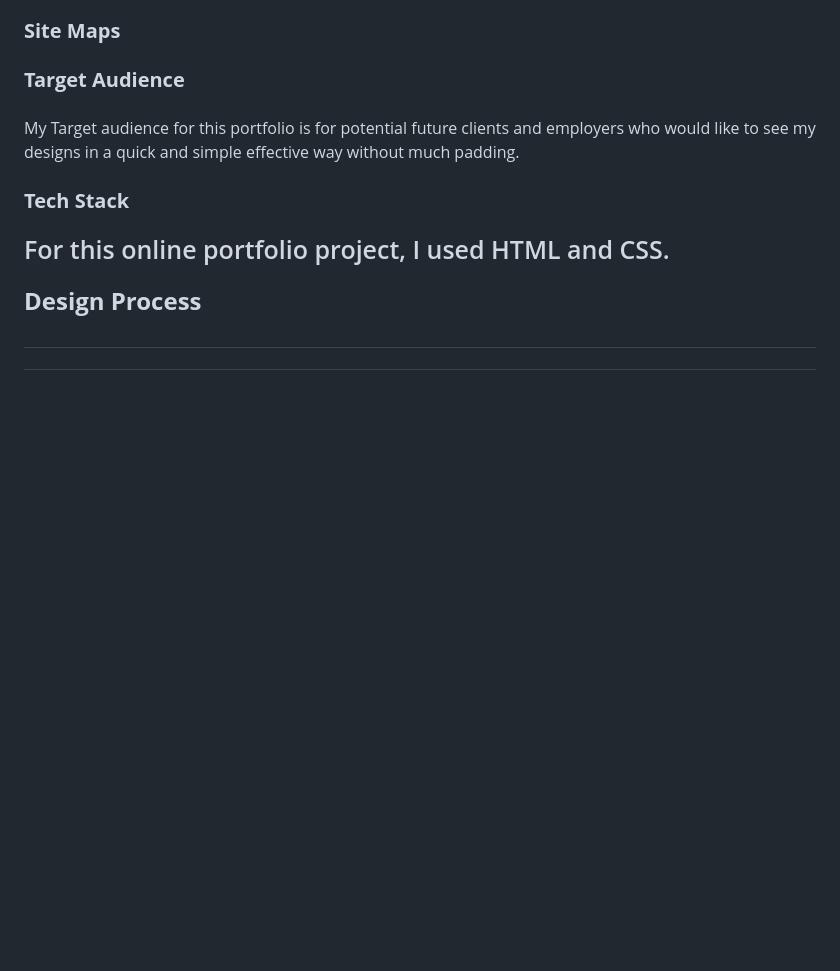
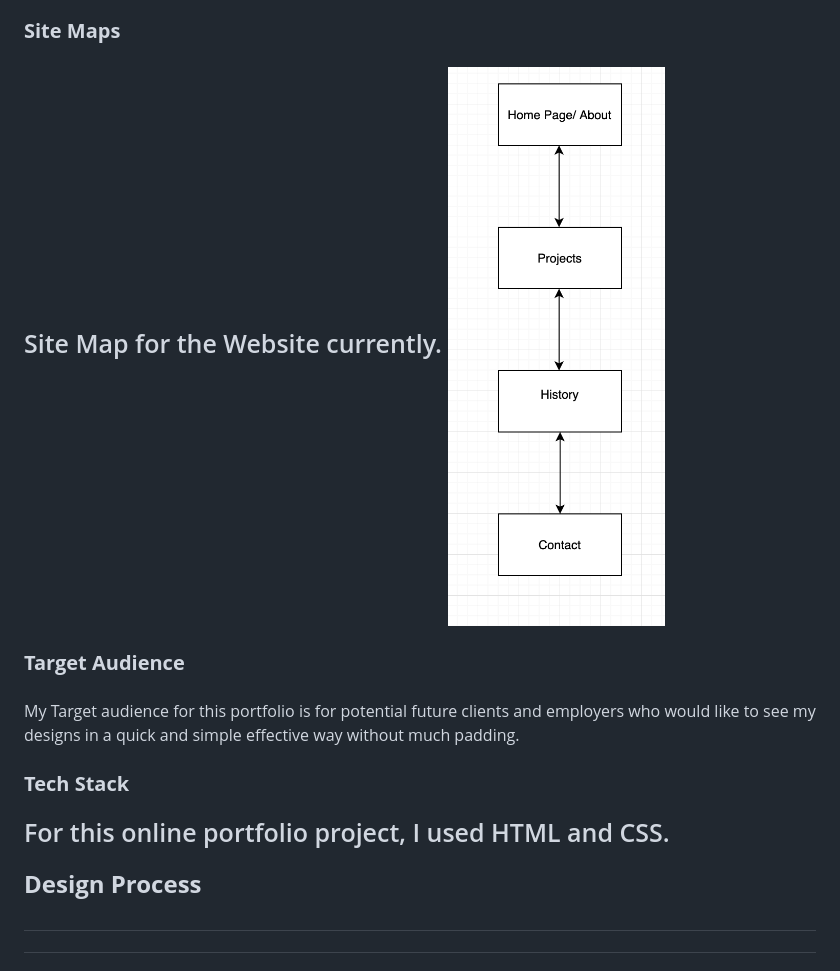
Before and after one commit to moralesn1/original_portfolio, a Markdown page: README.md, the part around the change. GitHub-like rendering; pictures changed too: ProjectDevelopments/SiteMap.png (added); blank space fills up the shorter version.

Commit message:
update history section. update #contact css. update readme file w/ sitemap pic

```diff
--- a/README.md
+++ b/README.md
@@ -48,6 +48,8 @@ Full Phone Version
 
 
 **<h3>Site Maps<h3>**
+Site Map for the Website currently.
+<img src="ProjectDevelopments/SiteMap.png">
 
 **<h3>Target Audience<h3>**
 
```
Also changed, not shown: 2 other files.
